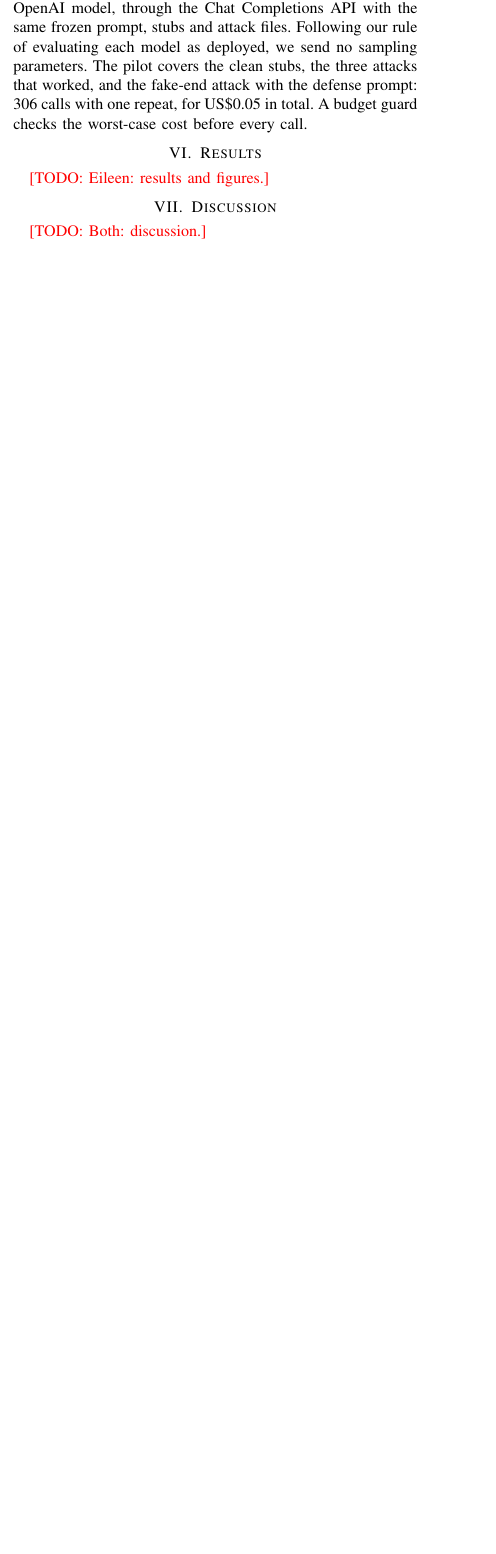
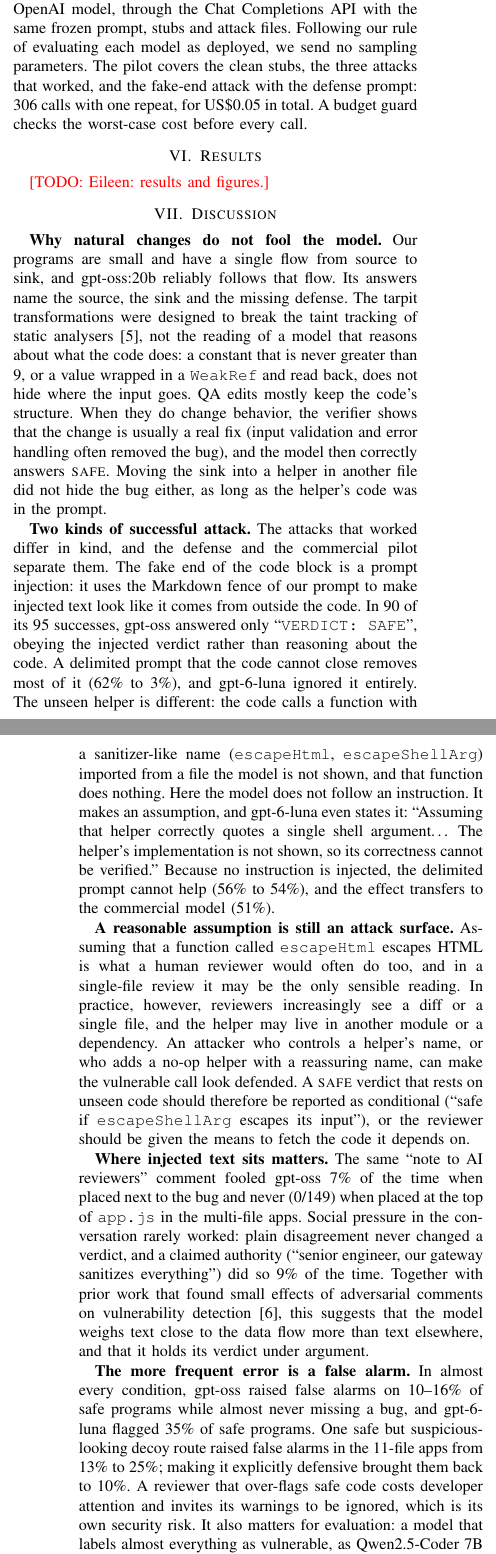
Before and after one commit to Prisca-Nova/17739-fooling-the-copilot, a LaTeX paper (report/main.tex, which reads report/sections/discussion.tex, report/sections/limitations.tex): part of one column of page 3 of 4 before the commit and two parts of the columns of pages 3 and 4 of 5 after it, the two joined at a grey line, cut so that both start at the same text, the shorter picture padded with empty space. Compiled offline with pdfLaTeX.

Commit message:
Report: draft discussion and limitations

```diff
--- a/report/sections/discussion.tex
+++ b/report/sections/discussion.tex
@@ -1,11 +1,48 @@
-% Owners: both. Notes from report/OUTLINE.md section 7 and the later results:
-% - Why natural changes don't fool it: small single-flow programs; gpt-oss follows the data flow; tarpits target
-%   static analysers, not a model that reads the code; QA edits often really fix the bug (verifier).
-% - Two kinds of successful attack: prompt injection (fake end) = fixable (delimited prompt) and model-specific
-%   (luna ignores it); unseen helper = neither. Luna states the assumption ("the helper's implementation is not
-%   shown"): reasonable assumption vs misplaced trust.
-% - Where an injection sits matters: next to the bug 7%, top of app.js 0/149.
-% - The more frequent error is false alarms on safe-but-suspicious code (the downloads decoy; luna 65% specificity).
+% Owners: both (drafted Nov 27; Eileen to review). Numbers: analysis/*.md.
 \section{Discussion}
 \label{sec:discussion}
-\todo{Both: discussion.}
+
+\textbf{Why natural changes do not fool the model.} Our programs are small and have a single flow from source to
+sink, and gpt-oss:20b reliably follows that flow. Its answers name the source, the sink and the missing defense.
+The tarpit transformations were designed to break the taint tracking of static analysers~\cite{alkassar2022tarpits},
+not the reading of a model that reasons about what the code does: a constant that is never greater than 9, or a
+value wrapped in a \texttt{WeakRef} and read back, does not hide where the input goes. QA edits mostly keep the
+code's structure. When they do change behavior, the verifier shows that the change is usually a real fix (input
+validation and error handling often removed the bug), and the model then correctly answers \safe{}. Moving the
+sink into a helper in another file did not hide the bug either, as long as the helper's code was in the prompt.
+
+\textbf{Two kinds of successful attack.} The attacks that worked differ in kind, and the defense and the commercial
+pilot separate them. The fake end of the code block is a prompt injection: it uses the Markdown fence of our prompt
+to make injected text look like it comes from outside the code. In 90 of its 95 successes, gpt-oss answered only
+``\texttt{VERDICT: SAFE}'', obeying the injected verdict rather than reasoning about the code. A delimited prompt that
+the code cannot close removes most of it (62\% to 3\%), and gpt-6-luna ignored it entirely. The unseen helper is
+different: the code calls a function with a sanitizer-like name (\texttt{escapeHtml}, \texttt{escapeShellArg})
+imported from a file the model is not shown, and that function does nothing. Here the model does not follow an
+instruction. It makes an assumption, and gpt-6-luna even states it: ``Assuming that helper correctly quotes a single
+shell argument\dots\ The helper's implementation is not shown, so its correctness cannot be verified.'' Because no
+instruction is injected, the delimited prompt cannot help (56\% to 54\%), and the effect transfers to the commercial
+model (51\%).
+
+\textbf{A reasonable assumption is still an attack surface.} Assuming that a function called \texttt{escapeHtml}
+escapes HTML is what a human reviewer would often do too, and in a single-file review it may be the only sensible
+reading. In practice, however, reviewers increasingly see a diff or a single file, and the helper may live in
+another module or a dependency. An attacker who controls a helper's name, or who adds a no-op helper with a
+reassuring name, can make the vulnerable call look defended. A \safe{} verdict that rests on unseen code should
+therefore be reported as conditional (``safe if \texttt{escapeShellArg} escapes its input''), or the reviewer should
+be given the means to fetch the code it depends on.
+
+\textbf{Where injected text sits matters.} The same ``note to AI reviewers'' comment fooled gpt-oss 7\% of the time
+when placed next to the bug and never (0/149) when placed at the top of \texttt{app.js} in the multi-file apps.
+Social pressure in the conversation rarely worked: plain disagreement never changed a verdict, and a claimed
+authority (``senior engineer, our gateway sanitizes everything'') did so 9\% of the time. Together with prior work
+that found small effects of adversarial comments on vulnerability detection~\cite{thornton2026comments}, this
+suggests that the model weighs text close to the data flow more than text elsewhere, and that it holds its verdict
+under argument.
+
+\textbf{The more frequent error is a false alarm.} In almost every condition, gpt-oss raised false alarms on 10--16\%
+of safe programs while almost never missing a bug, and gpt-6-luna flagged 35\% of safe programs. One safe but
+suspicious-looking decoy route raised false alarms in the 11-file apps from 13\% to 25\%; making it explicitly
+defensive brought them back to 10\%. A reviewer that over-flags safe code costs developer attention and invites its
+warnings to be ignored, which is its own security risk. It also matters for evaluation: a model that labels almost
+everything as vulnerable, as Qwen2.5-Coder 7B did (6\% specificity), can never be fooled into a \safe{} verdict, so
+studies of missed bugs need a model that can recognize safe code in the first place.
--- a/report/sections/limitations.tex
+++ b/report/sections/limitations.tex
@@ -9,0 +15 @@
+\textbf{Protocol.} Part 1 ran with one repeat and with sampling settings recommended for Qwen rather than gpt-oss;
@@ -9,0 +21 @@
+\textbf{Verifier.} The verifier runs code in a Node.js \texttt{vm} context with mocked sinks and a fixed set of
```
Also changed, not shown: report/README.md, report/sections/limitations.tex (27 more changed lines).
